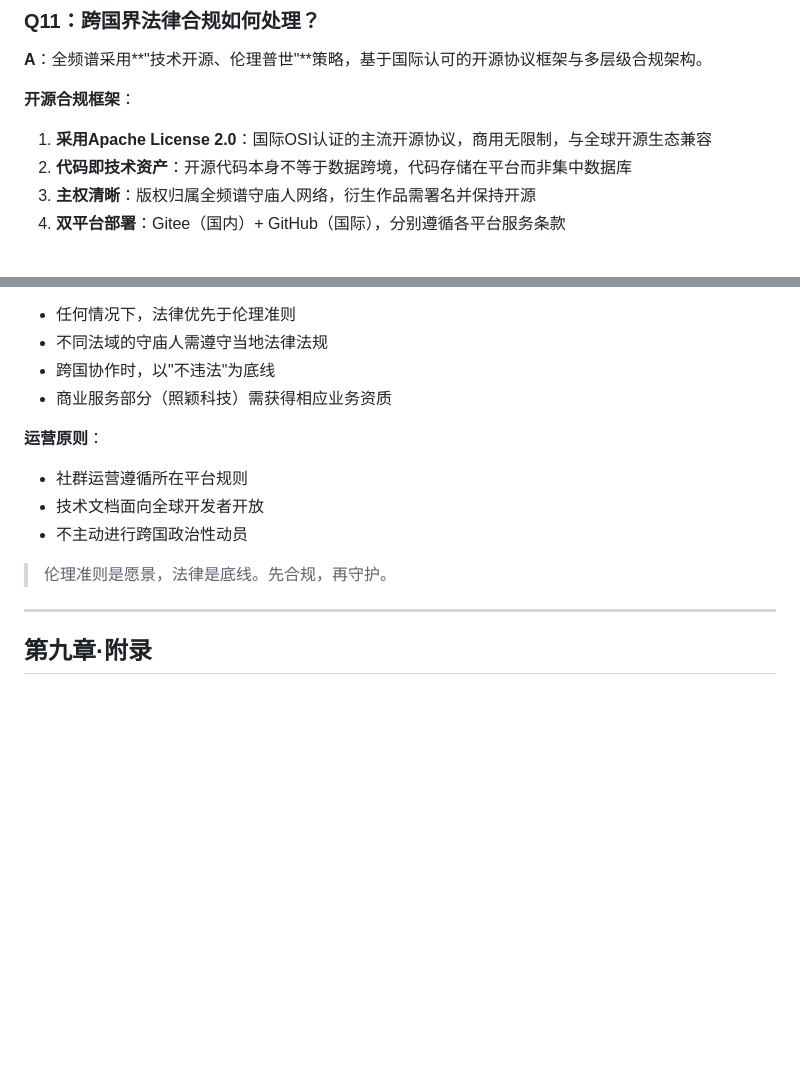
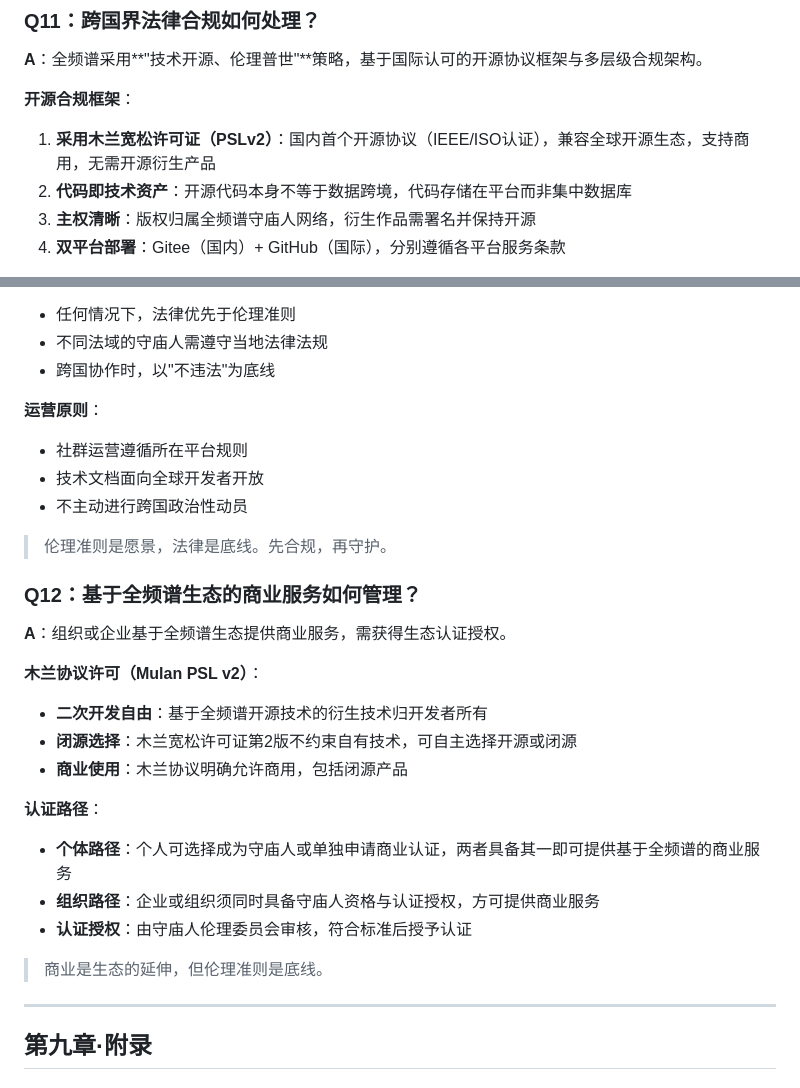
Before and after one commit to blackswan-ai-immunity/full-spectrum-ethics, a Markdown page: docs/protocols/Guardian_Community_Whitepaper_Compliant.md, 2 parts joined by grey strips. Drawn GitHub-style; blank space fills up the shorter version.

Commit message:
feat(EN): sync Q12 and Mulan PSL license - Q12: commercial service management rules - Apache License → Mulan PSL v2 - Remove Zhaoying reference

```diff
--- a/docs/protocols/Guardian_Community_Whitepaper_Compliant.md
+++ b/docs/protocols/Guardian_Community_Whitepaper_Compliant.md
@@ -750,7 +750,7 @@ ESS（伦理觉性模拟器）是全频谱治理的**核心校准器**，贯穿
 **A**：全频谱采用**"技术开源、伦理普世"**策略，基于国际认可的开源协议框架与多层级合规架构。
 
 **开源合规框架**：
-1. **采用Apache License 2.0**：国际OSI认证的主流开源协议，商用无限制，与全球开源生态兼容
+1. **采用木兰宽松许可证（PSLv2）**：国内首个开源协议（IEEE/ISO认证），兼容全球开源生态，支持商用，无需开源衍生产品
 2. **代码即技术资产**：开源代码本身不等于数据跨境，代码存储在平台而非集中数据库
 3. **主权清晰**：版权归属全频谱守庙人网络，衍生作品需署名并保持开源
 4. **双平台部署**：Gitee（国内）+ GitHub（国际），分别遵循各平台服务条款
@@ -765,7 +765,6 @@ ESS（伦理觉性模拟器）是全频谱治理的**核心校准器**，贯穿
 - 任何情况下，法律优先于伦理准则
 - 不同法域的守庙人需遵守当地法律法规
 - 跨国协作时，以"不违法"为底线
-- 商业服务部分（照颖科技）需获得相应业务资质
 
 **运营原则**：
 - 社群运营遵循所在平台规则
@@ -773,6 +772,21 @@ ESS（伦理觉性模拟器）是全频谱治理的**核心校准器**，贯穿
 - 不主动进行跨国政治性动员
 
 > 伦理准则是愿景，法律是底线。先合规，再守护。
+
+### Q12：基于全频谱生态的商业服务如何管理？
+**A**：组织或企业基于全频谱生态提供商业服务，需获得生态认证授权。
+
+**木兰协议许可（Mulan PSL v2）**：
+- **二次开发自由**：基于全频谱开源技术的衍生技术归开发者所有
+- **闭源选择**：木兰宽松许可证第2版不约束自有技术，可自主选择开源或闭源
+- **商业使用**：木兰协议明确允许商用，包括闭源产品
+
+**认证路径**：
+- **个体路径**：个人可选择成为守庙人或单独申请商业认证，两者具备其一即可提供基于全频谱的商业服务
+- **组织路径**：企业或组织须同时具备守庙人资格与认证授权，方可提供商业服务
+- **认证授权**：由守庙人伦理委员会审核，符合标准后授予认证
+
+> 商业是生态的延伸，但伦理准则是底线。
 
 ---
 
```
